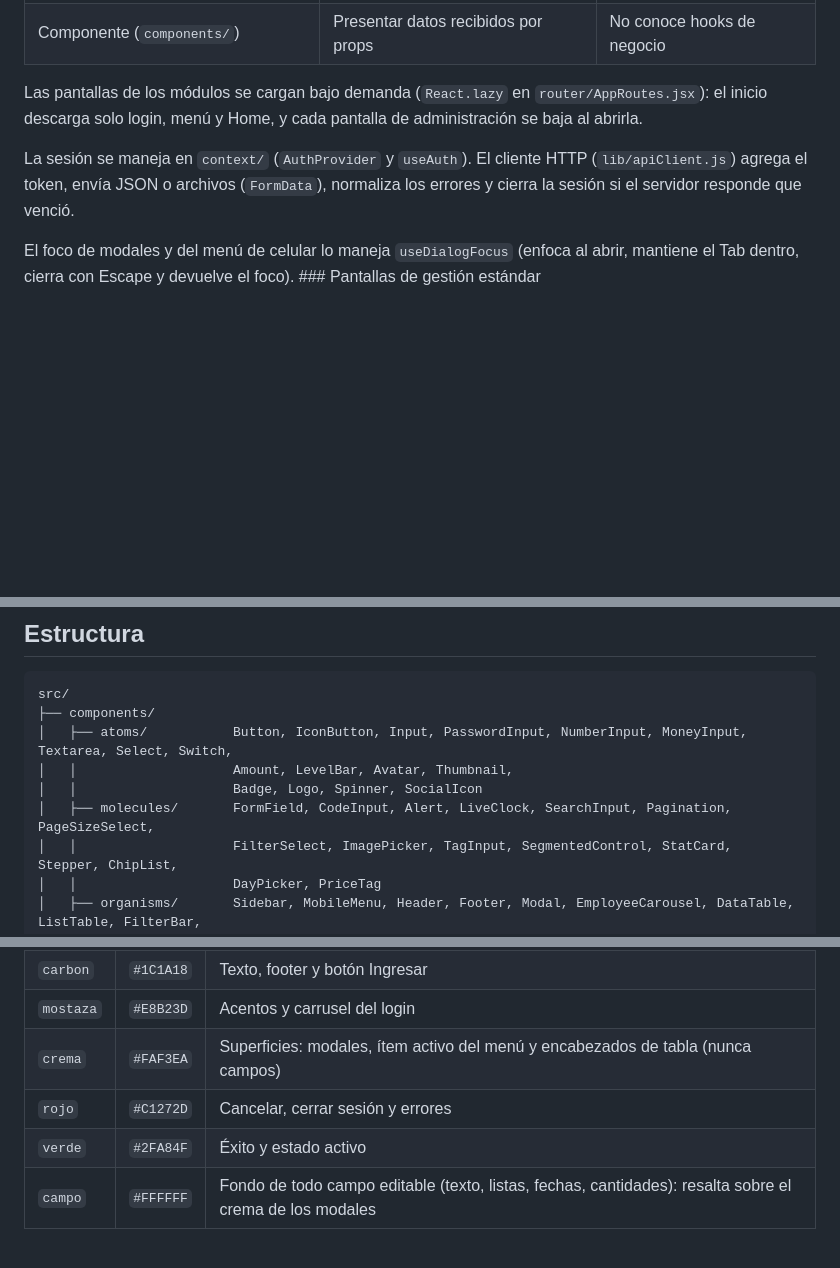
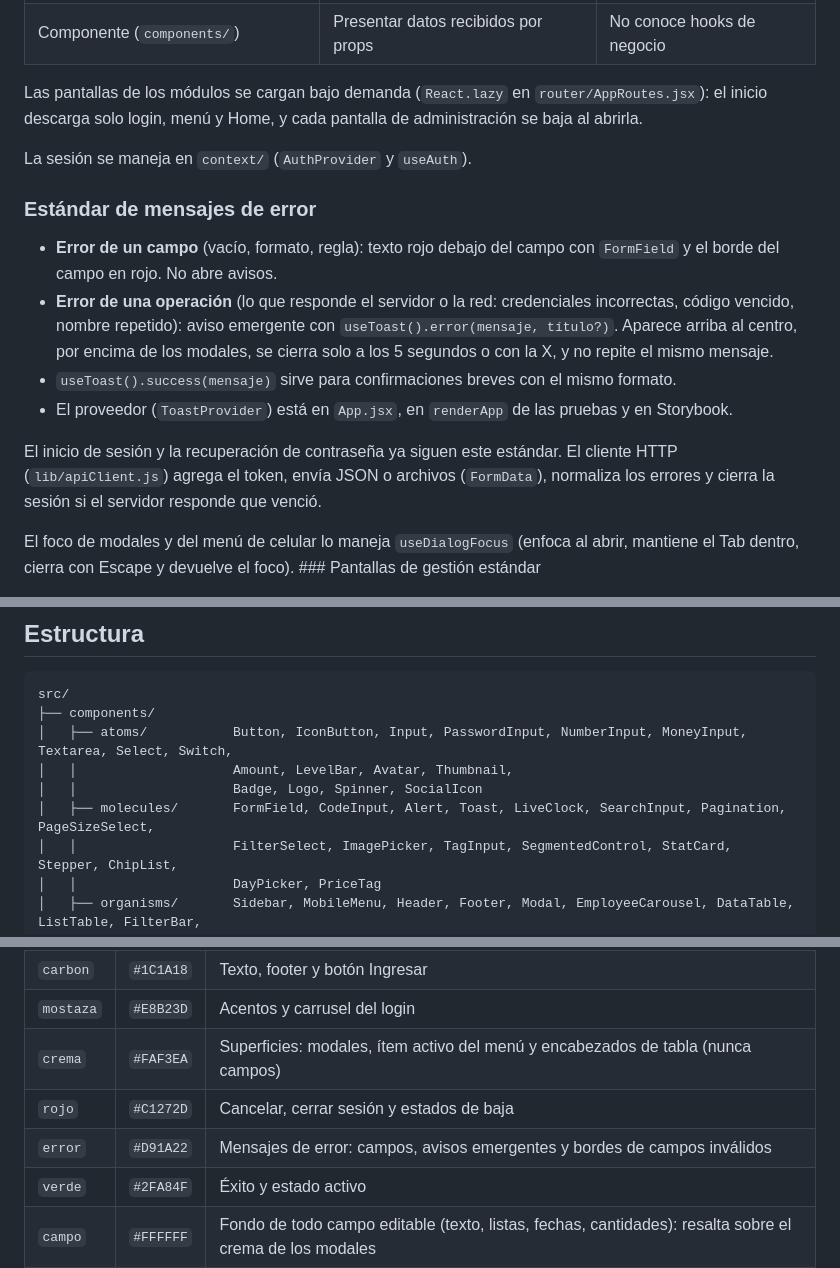
Before and after one commit to mateomerino14/BRASA-BRAVA, a Markdown page: frontend/README.md, 3 parts joined by grey strips. Rendered like a GitHub page; blank space fills up the shorter version.

Commit message:
docs: Documenta el estándar de mensajes de error

```diff
--- a/frontend/README.md
+++ b/frontend/README.md
@@ -54,7 +54,16 @@ npm test                  # pruebas automáticas (Vitest + Testing Library)
 
 Las pantallas de los módulos se cargan bajo demanda (`React.lazy` en `router/AppRoutes.jsx`): el inicio descarga solo login, menú y Home, y cada pantalla de administración se baja al abrirla.
 
-La sesión se maneja en `context/` (`AuthProvider` y `useAuth`). El cliente HTTP (`lib/apiClient.js`) agrega el token, envía JSON o archivos (`FormData`), normaliza los errores y cierra la sesión si el servidor responde que venció.
+La sesión se maneja en `context/` (`AuthProvider` y `useAuth`).
+
+### Estándar de mensajes de error
+
+- **Error de un campo** (vacío, formato, regla): texto rojo debajo del campo con `FormField` y el borde del campo en rojo. No abre avisos.
+- **Error de una operación** (lo que responde el servidor o la red: credenciales incorrectas, código vencido, nombre repetido): aviso emergente con `useToast().error(mensaje, título?)`. Aparece arriba al centro, por encima de los modales, se cierra solo a los 5 segundos o con la X, y no repite el mismo mensaje.
+- `useToast().success(mensaje)` sirve para confirmaciones breves con el mismo formato.
+- El proveedor (`ToastProvider`) está en `App.jsx`, en `renderApp` de las pruebas y en Storybook.
+
+El inicio de sesión y la recuperación de contraseña ya siguen este estándar. El cliente HTTP (`lib/apiClient.js`) agrega el token, envía JSON o archivos (`FormData`), normaliza los errores y cierra la sesión si el servidor responde que venció.
 
 El foco de modales y del menú de celular lo maneja `useDialogFocus` (enfoca al abrir, mantiene el Tab dentro, cierra con Escape y devuelve el foco). ### Pantallas de gestión estándar
 
@@ -81,7 +90,7 @@ src/
 │   ├── atoms/           Button, IconButton, Input, PasswordInput, NumberInput, MoneyInput, Textarea, Select, Switch,
 │   │                    Amount, LevelBar, Avatar, Thumbnail,
 │   │                    Badge, Logo, Spinner, SocialIcon
-│   ├── molecules/       FormField, CodeInput, Alert, LiveClock, SearchInput, Pagination, PageSizeSelect,
+│   ├── molecules/       FormField, CodeInput, Alert, Toast, LiveClock, SearchInput, Pagination, PageSizeSelect,
 │   │                    FilterSelect, ImagePicker, TagInput, SegmentedControl, StatCard, Stepper, ChipList,
 │   │                    DayPicker, PriceTag
 │   ├── organisms/       Sidebar, MobileMenu, Header, Footer, Modal, EmployeeCarousel, DataTable, ListTable, FilterBar,
@@ -119,7 +128,8 @@ Los colores y fuentes salen del prototipo de Figma y se definen una sola vez en
 | `carbon` | `#1C1A18` | Texto, footer y botón Ingresar |
 | `mostaza` | `#E8B23D` | Acentos y carrusel del login |
 | `crema` | `#FAF3EA` | Superficies: modales, ítem activo del menú y encabezados de tabla (nunca campos) |
-| `rojo` | `#C1272D` | Cancelar, cerrar sesión y errores |
+| `rojo` | `#C1272D` | Cancelar, cerrar sesión y estados de baja |
+| `error` | `#D91A22` | Mensajes de error: campos, avisos emergentes y bordes de campos inválidos |
 | `verde` | `#2FA84F` | Éxito y estado activo |
 | `campo` | `#FFFFFF` | Fondo de todo campo editable (texto, listas, fechas, cantidades): resalta sobre el crema de los modales |
 
```
